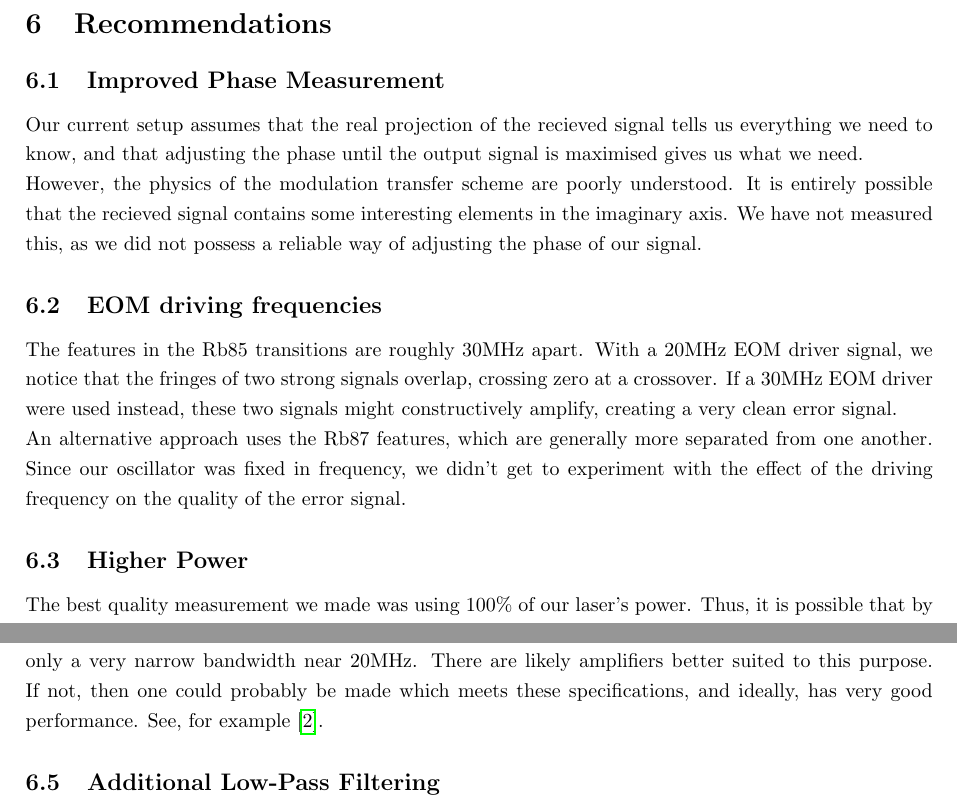
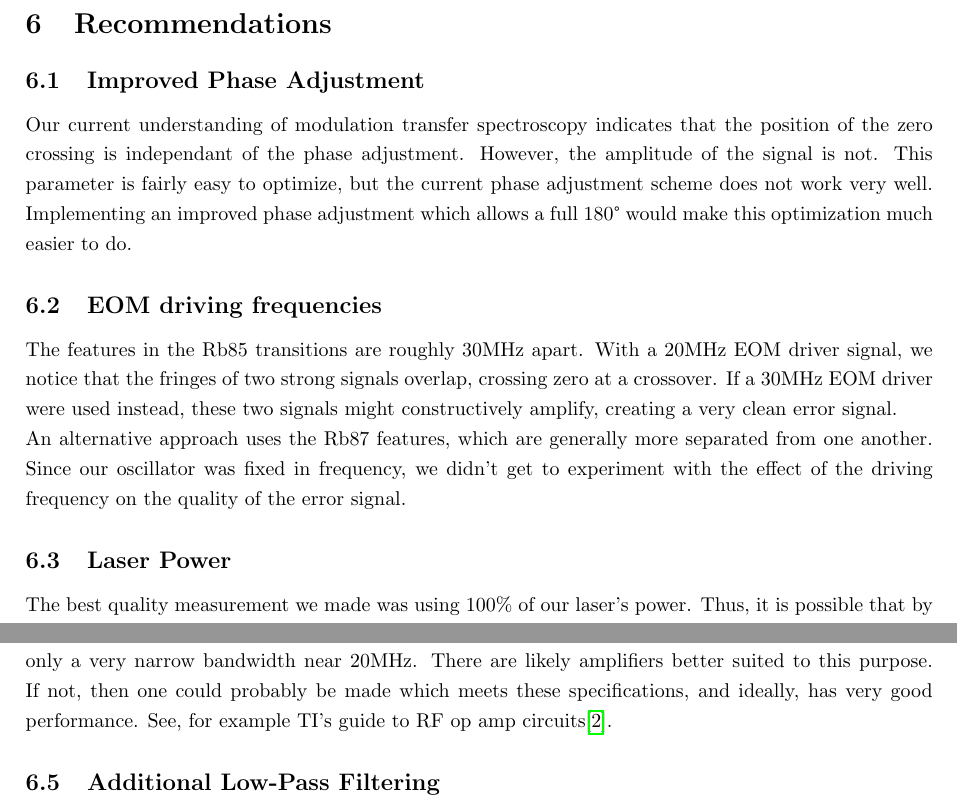
Before and after one commit to stevenovakov/479, a LaTeX document (final/final.tex, which reads final/recommendations.tex): two parts of page 23 of 38 before the commit and two parts of page 23 of 39 after it, joined at a grey line, cut so that both start at the same text. Compiled offline with pdfLaTeX.

Commit message:
Small edits

```diff
--- a/final/recommendations.tex
+++ b/final/recommendations.tex
@@ -2,11 +2,9 @@
 
 \section{Recommendations}
 
-\subsection{Improved Phase Measurement}
+\subsection{Improved Phase Adjustment}
 
-Our current setup assumes that the real projection of the recieved signal tells us everything we need to know, and that adjusting the phase until the output signal is maximised gives us what we need.
-
-However, the physics of the modulation transfer scheme are poorly understood.  It is entirely possible that the recieved signal contains some interesting elements in the imaginary axis.  We have not measured this, as we did not possess a reliable way of adjusting the phase of our signal.
+Our current understanding of modulation transfer spectroscopy indicates that the position of the zero crossing is independant of the phase adjustment.  However, the amplitude of the signal is not.  This parameter is fairly easy to optimize, but the current phase adjustment scheme does not work very well.  Implementing an improved phase adjustment which allows a full 180° would make this optimization much easier to do.
 
 \subsection{EOM driving frequencies}
 
@@ -14,7 +12,7 @@ The features in the Rb85 transitions are roughly 30MHz apart.  With a 20MHz EOM
 
 An alternative approach uses the Rb87 features, which are generally more separated from one another.  Since our oscillator was fixed in frequency, we didn't get to experiment with the effect of the driving frequency on the quality of the error signal.
 
-\subsection{Higher Power}
+\subsection{Laser Power}
 
 The best quality measurement we made was using 100\% of our laser's power.  Thus, it is possible that by increasing the power even further, an even-better signal-to-noise ratio could be achieved.
 
@@ -22,8 +20,13 @@ The best quality measurement we made was using 100\% of our laser's power.  Thus
 
 Near the end of the project, we decided that reducing noise was our priority.  The first and foremost concern is the noise from the amplifiers themselves.  The amplifiers we used, the ZFL-1000+, also exists in a low noise variant, the ZFL-1000LN+.  This amplifier has nearly identical properties, but the noise figure is lower, 3dB instead of 6dB \footnote{Noise figure is the amount that the SNR is increased by the amplifier.  That is, if we have a -20dBm carrier, with -30dBm of noise, and we feed it into a +20dB amplifier with +6dB noise figure, we get out a signal with 0dBm carrier, and -14dBm of noise.  So our SNR goes from 10dB to 4dB.}
 
-Additionally, the amplifiers we're using do not have the specifications we desire.  They are the most appropriate from the supplier we used (minicircuits), but they're still far over-specified.  These amplifiers are designed to work up to 1000MHz, whereas we only need operation up to 20MHz.  We also require only a very narrow bandwidth near 20MHz.  There are likely amplifiers better suited to this purpose.  If not, then one could probably be made which meets these specifications, and ideally, has very good performance.  See, for example \cite{ti_amps}.
+Additionally, the amplifiers we're using do not have the specifications we desire.  They are the most appropriate from the supplier we used (minicircuits), but they're still far over-specified.  These amplifiers are designed to work up to 1000MHz, whereas we only need operation up to 20MHz.  We also require only a very narrow bandwidth near 20MHz.  There are likely amplifiers better suited to this purpose.  If not, then one could probably be made which meets these specifications, and ideally, has very good performance.  See, for example TI's guide to RF op amp circuits\cite{ti_amps}.
 
 \subsection{Additional Low-Pass Filtering}
 
 A spectral analysis of our noise indicates that the energy distribution is flat in frequency, white noise, up to our low-pass cutoff frequency (10MHz).  A crude, but likely effective way to remove noise would be to bring in a lower low-pass filter, which would have the effect of "averaging" the error signal in time, reducing the amount of white noise, at the cost of response time.
+
+
+\subsubsection{Close the Loop}
+
+In order for the system to actually be used, the feedback loop would need to be closed.  That is, the demodulated error signal would need to be fed back into a laser diode controller, which would use the signal to adjust the frequency of the laser itself.  A suitable solution available in the lab was the Vescent D2-105 laser controller, which includes fast (current) and slow (piezo) control, and a built in PI²D controller.  This was not implemented, as the sponsor indicated that they would prefer a deeper investigation of possible tactics to improve the error signal, versus closing the loop and providing a functional (but sub-optimal) solution.
```
Also changed, not shown: final/implementation.tex (+0 -9 lines).
